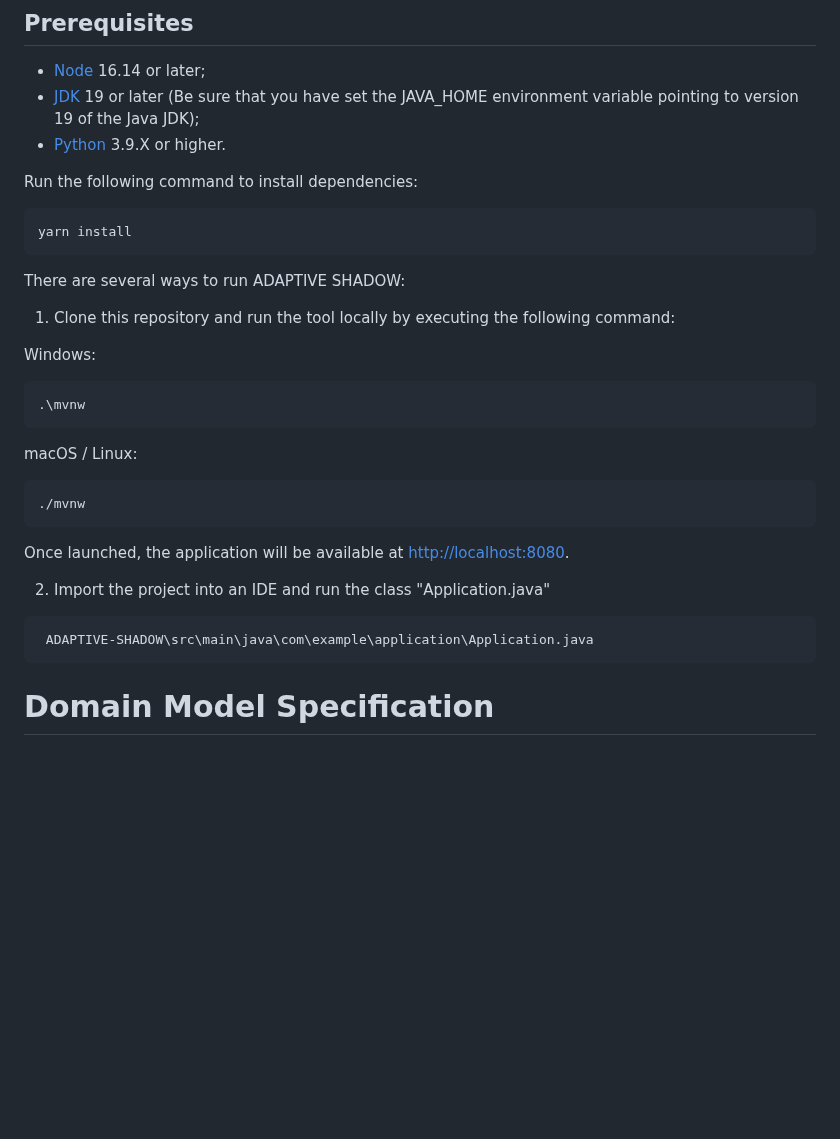
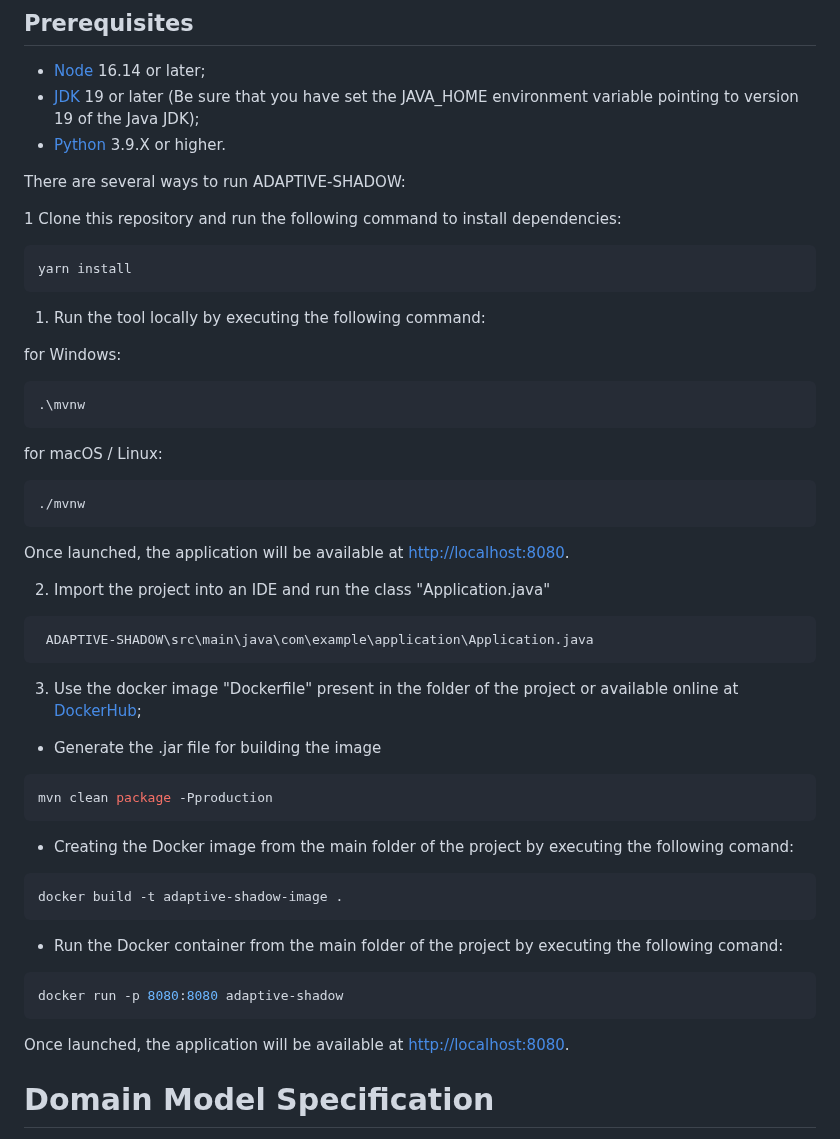
Before and after one commit to IvanComp/DOLLY, a Markdown page: README.md, the part around the change. Rendered like a GitHub page; blank space fills up the shorter version.

````diff
--- a/README.md
+++ b/README.md
@@ -52,20 +52,21 @@ The implementation of the framework consists of two parts: (i) instantiating Dig
 - [JDK](https://www.oracle.com/java/technologies/javase/jdk19-archive-downloads.html) 19 or later (Be sure that you have set the JAVA_HOME environment variable pointing to version 19 of the Java JDK);
 - [Python](https://www.python.org/downloads/) 3.9.X or higher.
 
-Run the following command to install dependencies:
+There are several ways to run ADAPTIVE-SHADOW:
+
+1 Clone this repository and run the following command to install dependencies:
+
 ```bash
 yarn install
 ```
 
-There are several ways to run ADAPTIVE SHADOW:
+1. Run the tool locally by executing the following command:
 
-1. Clone this repository and run the tool locally by executing the following command:
-
-Windows:
+for Windows:
 ```bash
 .\mvnw
 ```
-macOS / Linux:
+for macOS / Linux:
 ```bash
 ./mvnw
 ```
@@ -77,6 +78,23 @@ Once launched, the application will be available at [http://localhost:8080](http
 ```bash
  ADAPTIVE-SHADOW\src\main\java\com\example\application\Application.java
 ```
+
+3. Use the docker image "Dockerfile" present in the folder of the project or available online at [DockerHub](https://hub.docker.com/r/proslab/ADAPTIVE-SHADOW);
+- Generate the .jar file for building the image
+```bash
+mvn clean package -Pproduction
+```
+- Creating the Docker image from the main folder of the project by executing the following comand:
+
+```bash
+docker build -t adaptive-shadow-image .
+```
+- Run the Docker container from the main folder of the project by executing the following comand:
+
+```bash
+docker run -p 8080:8080 adaptive-shadow
+```
+Once launched, the application will be available at [http://localhost:8080](http://localhost:8080).
 
 # Domain Model Specification
 
````
